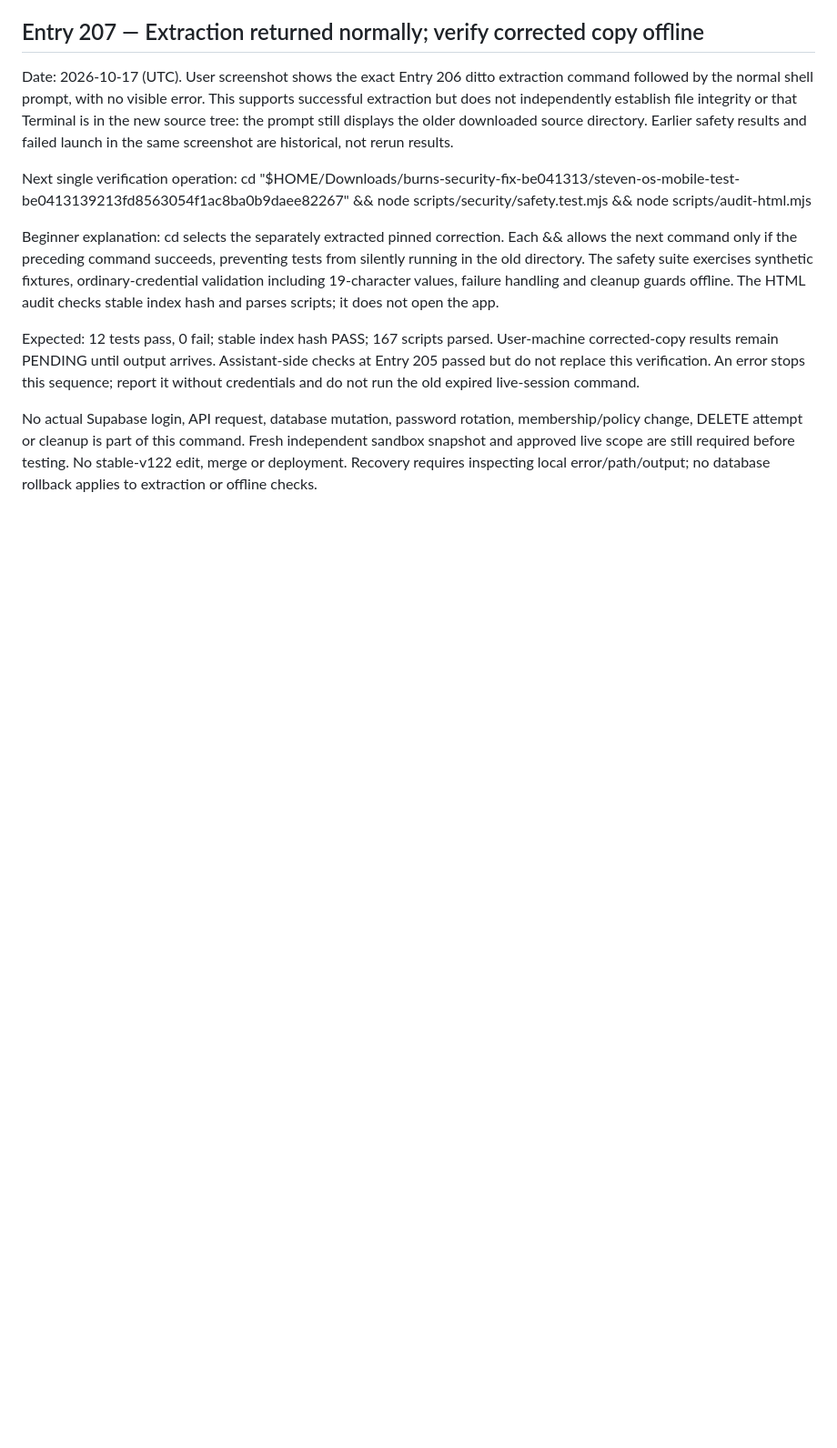
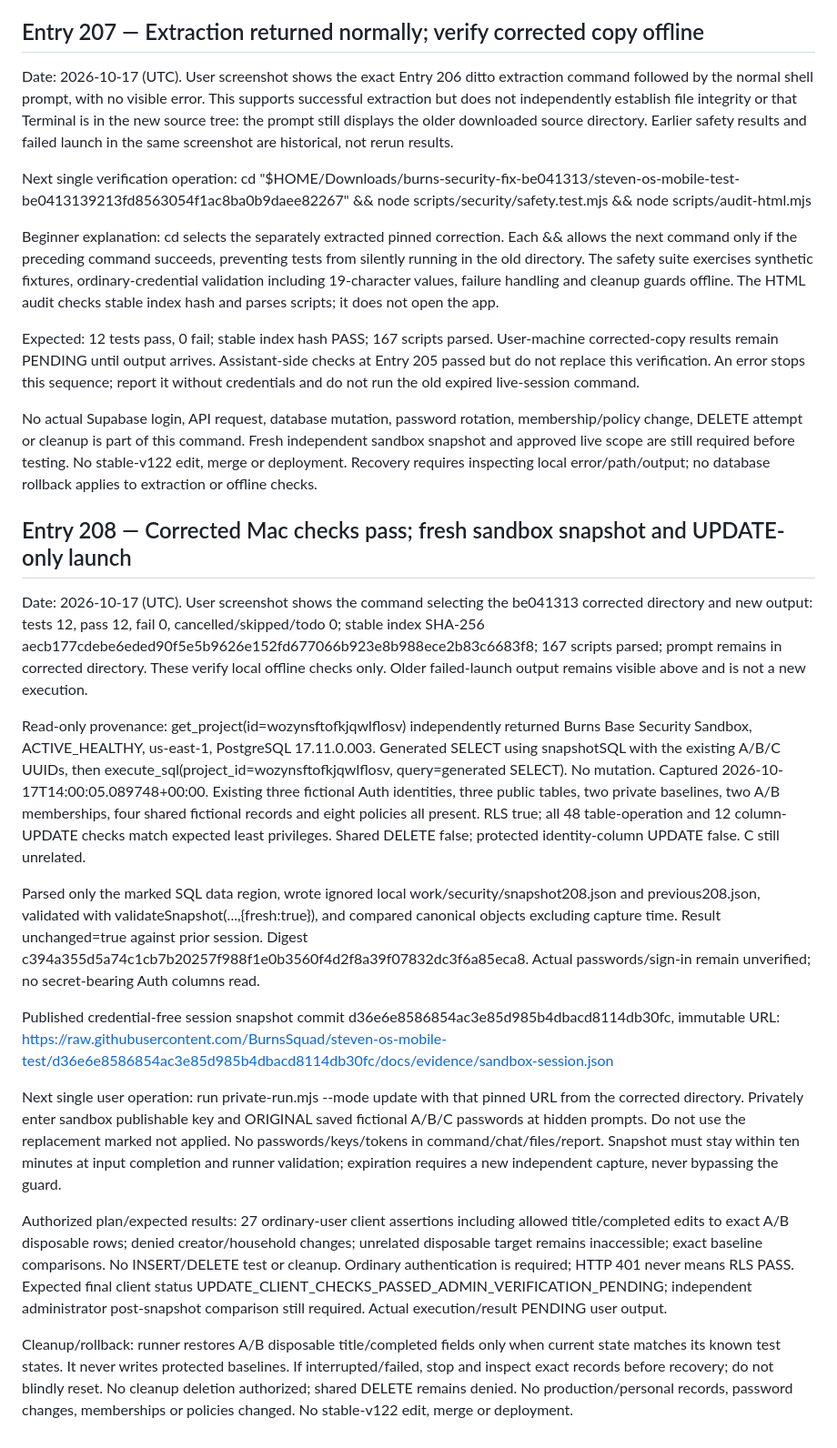
Before and after one commit to BurnsSquad/steven-os-mobile-test, a Markdown page: docs/DEVELOPMENT_LOG.md, the part around the change. Shown at 91% size. GitHub-like rendering; blank space fills up the shorter version.

Commit message:
Record corrected Mac checks and verified starting snapshot (Entry 208)

```diff
--- a/docs/DEVELOPMENT_LOG.md
+++ b/docs/DEVELOPMENT_LOG.md
@@ -1302,3 +1302,21 @@ Beginner explanation: cd selects the separately extracted pinned correction. Eac
 Expected: 12 tests pass, 0 fail; stable index hash PASS; 167 scripts parsed. User-machine corrected-copy results remain PENDING until output arrives. Assistant-side checks at Entry 205 passed but do not replace this verification. An error stops this sequence; report it without credentials and do not run the old expired live-session command.
 
 No actual Supabase login, API request, database mutation, password rotation, membership/policy change, DELETE attempt or cleanup is part of this command. Fresh independent sandbox snapshot and approved live scope are still required before testing. No stable-v122 edit, merge or deployment. Recovery requires inspecting local error/path/output; no database rollback applies to extraction or offline checks.
+
+
+## Entry 208 — Corrected Mac checks pass; fresh sandbox snapshot and UPDATE-only launch
+
+Date: 2026-10-17 (UTC). User screenshot shows the command selecting the be041313 corrected directory and new output: tests 12, pass 12, fail 0, cancelled/skipped/todo 0; stable index SHA-256 aecb177cdebe6eded90f5e5b9626e152fd677066b923e8b988ece2b83c6683f8; 167 scripts parsed; prompt remains in corrected directory. These verify local offline checks only. Older failed-launch output remains visible above and is not a new execution.
+
+Read-only provenance: get_project(id=wozynsftofkjqwlflosv) independently returned Burns Base Security Sandbox, ACTIVE_HEALTHY, us-east-1, PostgreSQL 17.11.0.003. Generated SELECT using snapshotSQL with the existing A/B/C UUIDs, then execute_sql(project_id=wozynsftofkjqwlflosv, query=generated SELECT). No mutation. Captured 2026-10-17T14:00:05.089748+00:00. Existing three fictional Auth identities, three public tables, two private baselines, two A/B memberships, four shared fictional records and eight policies all present. RLS true; all 48 table-operation and 12 column-UPDATE checks match expected least privileges. Shared DELETE false; protected identity-column UPDATE false. C still unrelated.
+
+Parsed only the marked SQL data region, wrote ignored local work/security/snapshot208.json and previous208.json, validated with validateSnapshot(...,{fresh:true}), and compared canonical objects excluding capture time. Result unchanged=true against prior session. Digest c394a355d5a74c1cb7b20257f988f1e0b3560f4d2f8a39f07832dc3f6a85eca8. Actual passwords/sign-in remain unverified; no secret-bearing Auth columns read.
+
+Published credential-free session snapshot commit d36e6e8586854ac3e85d985b4dbacd8114db30fc, immutable URL:
+https://raw.githubusercontent.com/BurnsSquad/steven-os-mobile-test/d36e6e8586854ac3e85d985b4dbacd8114db30fc/docs/evidence/sandbox-session.json
+
+Next single user operation: run private-run.mjs --mode update with that pinned URL from the corrected directory. Privately enter sandbox publishable key and ORIGINAL saved fictional A/B/C passwords at hidden prompts. Do not use the replacement marked not applied. No passwords/keys/tokens in command/chat/files/report. Snapshot must stay within ten minutes at input completion and runner validation; expiration requires a new independent capture, never bypassing the guard.
+
+Authorized plan/expected results: 27 ordinary-user client assertions including allowed title/completed edits to exact A/B disposable rows; denied creator/household changes; unrelated disposable target remains inaccessible; exact baseline comparisons. No INSERT/DELETE test or cleanup. Ordinary authentication is required; HTTP 401 never means RLS PASS. Expected final client status UPDATE_CLIENT_CHECKS_PASSED_ADMIN_VERIFICATION_PENDING; independent administrator post-snapshot comparison still required. Actual execution/result PENDING user output.
+
+Cleanup/rollback: runner restores A/B disposable title/completed fields only when current state matches its known test states. It never writes protected baselines. If interrupted/failed, stop and inspect exact records before recovery; do not blindly reset. No cleanup deletion authorized; shared DELETE remains denied. No production/personal records, password changes, memberships or policies changed. No stable-v122 edit, merge or deployment.
```
